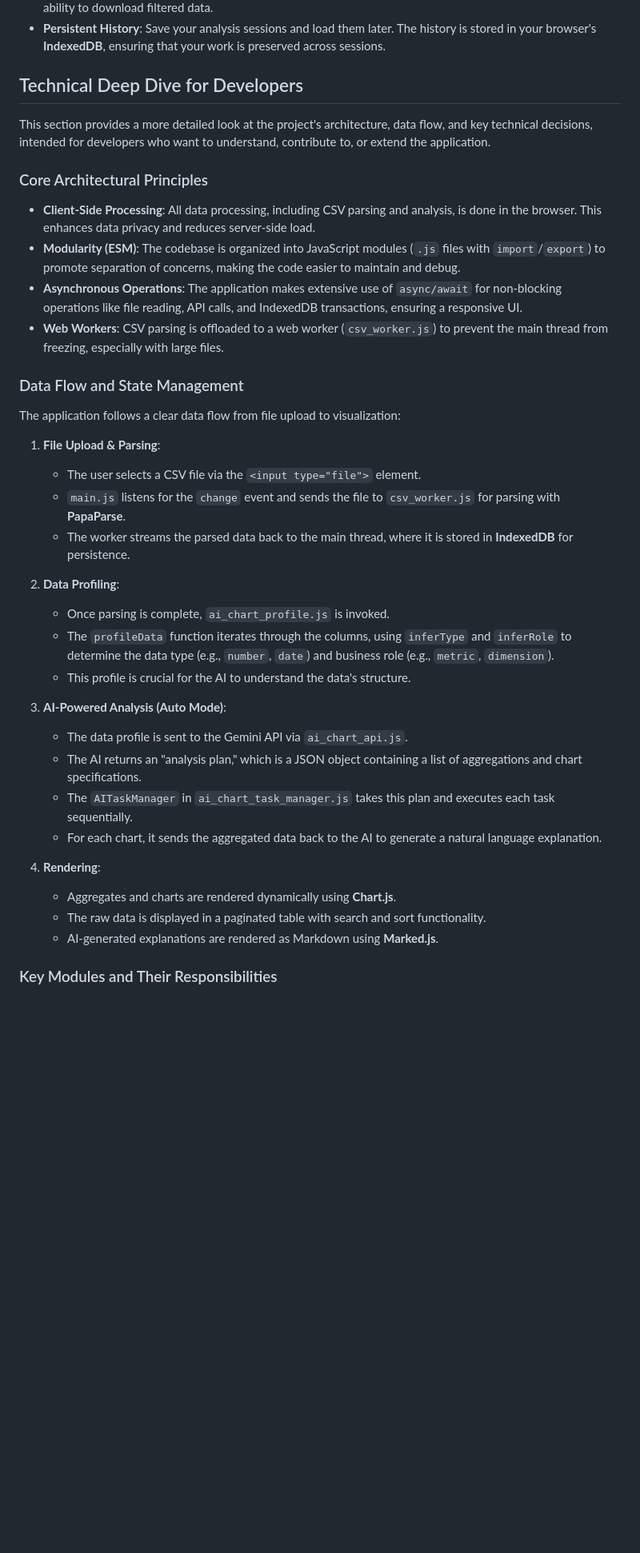
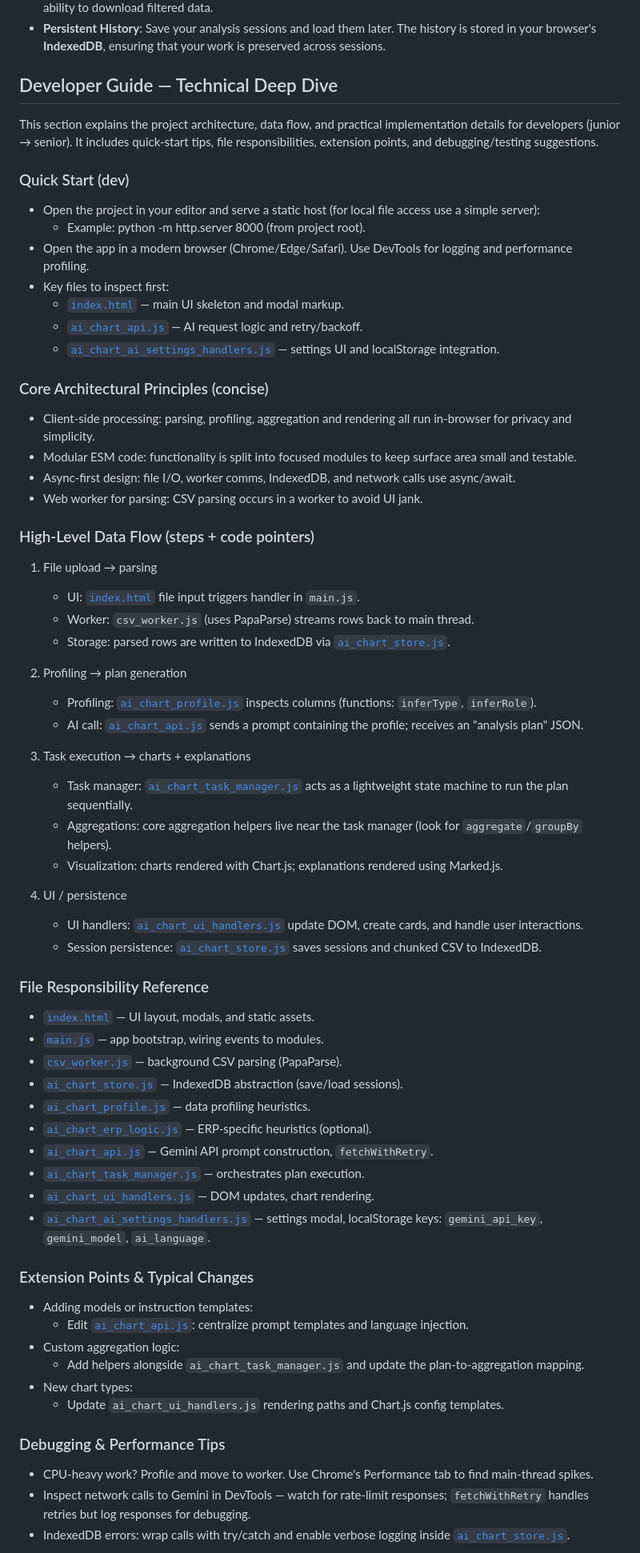
Before and after one commit to yapweijun1996/AI-CSV-Chart, a Markdown page: README.md, the part around the change printed below. Shown: that part at 80% size. Drawn GitHub-style; blank space fills up the shorter version.

```diff
--- a/README.md
+++ b/README.md
@@ -12,41 +12,66 @@ This is a powerful, client-side CSV analysis tool that allows you to upload a CS
 -   **Comprehensive Data Table**: View the raw data in a searchable and sortable table with pagination and the ability to download filtered data.
 -   **Persistent History**: Save your analysis sessions and load them later. The history is stored in your browser's **IndexedDB**, ensuring that your work is preserved across sessions.
 
-## Technical Deep Dive for Developers
+## Developer Guide — Technical Deep Dive
 
-This section provides a more detailed look at the project's architecture, data flow, and key technical decisions, intended for developers who want to understand, contribute to, or extend the application.
+This section explains the project architecture, data flow, and practical implementation details for developers (junior → senior). It includes quick-start tips, file responsibilities, extension points, and debugging/testing suggestions.
 
-### Core Architectural Principles
+### Quick Start (dev)
+- Open the project in your editor and serve a static host (for local file access use a simple server):
+  - Example: python -m http.server 8000 (from project root).
+- Open the app in a modern browser (Chrome/Edge/Safari). Use DevTools for logging and performance profiling.
+- Key files to inspect first:
+  - [`index.html`](index.html:1) — main UI skeleton and modal markup.
+  - [`ai_chart_api.js`](ai_chart_api.js:1) — AI request logic and retry/backoff.
+  - [`ai_chart_ai_settings_handlers.js`](ai_chart_ai_settings_handlers.js:1) — settings UI and localStorage integration.
 
--   **Client-Side Processing**: All data processing, including CSV parsing and analysis, is done in the browser. This enhances data privacy and reduces server-side load.
--   **Modularity (ESM)**: The codebase is organized into JavaScript modules (`.js` files with `import`/`export`) to promote separation of concerns, making the code easier to maintain and debug.
--   **Asynchronous Operations**: The application makes extensive use of `async/await` for non-blocking operations like file reading, API calls, and IndexedDB transactions, ensuring a responsive UI.
--   **Web Workers**: CSV parsing is offloaded to a web worker (`csv_worker.js`) to prevent the main thread from freezing, especially with large files.
+### Core Architectural Principles (concise)
+- Client-side processing: parsing, profiling, aggregation and rendering all run in-browser for privacy and simplicity.
+- Modular ESM code: functionality is split into focused modules to keep surface area small and testable.
+- Async-first design: file I/O, worker comms, IndexedDB, and network calls use async/await.
+- Web worker for parsing: CSV parsing occurs in a worker to avoid UI jank.
 
-### Data Flow and State Management
+### High-Level Data Flow (steps + code pointers)
+1. File upload → parsing
+   - UI: [`index.html`](index.html:1) file input triggers handler in `main.js`.
+   - Worker: `csv_worker.js` (uses PapaParse) streams rows back to main thread.
+   - Storage: parsed rows are written to IndexedDB via [`ai_chart_store.js`](ai_chart_store.js:1).
 
-The application follows a clear data flow from file upload to visualization:
+2. Profiling → plan generation
+   - Profiling: [`ai_chart_profile.js`](ai_chart_profile.js:1) inspects columns (functions: `inferType`, `inferRole`).
+   - AI call: [`ai_chart_api.js`](ai_chart_api.js:1) sends a prompt containing the profile; receives an "analysis plan" JSON.
 
-1.  **File Upload & Parsing**:
-    -   The user selects a CSV file via the `<input type="file">` element.
-    -   `main.js` listens for the `change` event and sends the file to `csv_worker.js` for parsing with **PapaParse**.
-    -   The worker streams the parsed data back to the main thread, where it is stored in **IndexedDB** for persistence.
+3. Task execution → charts + explanations
+   - Task manager: [`ai_chart_task_manager.js`](ai_chart_task_manager.js:1) acts as a lightweight state machine to run the plan sequentially.
+   - Aggregations: core aggregation helpers live near the task manager (look for `aggregate`/`groupBy` helpers).
+   - Visualization: charts rendered with Chart.js; explanations rendered using Marked.js.
 
-2.  **Data Profiling**:
-    -   Once parsing is complete, `ai_chart_profile.js` is invoked.
-    -   The `profileData` function iterates through the columns, using `inferType` and `inferRole` to determine the data type (e.g., `number`, `date`) and business role (e.g., `metric`, `dimension`).
-    -   This profile is crucial for the AI to understand the data's structure.
+4. UI / persistence
+   - UI handlers: [`ai_chart_ui_handlers.js`](ai_chart_ui_handlers.js:1) update DOM, create cards, and handle user interactions.
+   - Session persistence: [`ai_chart_store.js`](ai_chart_store.js:1) saves sessions and chunked CSV to IndexedDB.
 
-3.  **AI-Powered Analysis (Auto Mode)**:
-    -   The data profile is sent to the Gemini API via `ai_chart_api.js`.
-    -   The AI returns an "analysis plan," which is a JSON object containing a list of aggregations and chart specifications.
-    -   The `AITaskManager` in `ai_chart_task_manager.js` takes this plan and executes each task sequentially.
-    -   For each chart, it sends the aggregated data back to the AI to generate a natural language explanation.
+### File Responsibility Reference
+- [`index.html`](index.html:1) — UI layout, modals, and static assets.
+- [`main.js`](main.js:1) — app bootstrap, wiring events to modules.
+- [`csv_worker.js`](csv_worker.js:1) — background CSV parsing (PapaParse).
+- [`ai_chart_store.js`](ai_chart_store.js:1) — IndexedDB abstraction (save/load sessions).
+- [`ai_chart_profile.js`](ai_chart_profile.js:1) — data profiling heuristics.
+- [`ai_chart_erp_logic.js`](ai_chart_erp_logic.js:1) — ERP-specific heuristics (optional).
+- [`ai_chart_api.js`](ai_chart_api.js:1) — Gemini API prompt construction, `fetchWithRetry`.
+- [`ai_chart_task_manager.js`](ai_chart_task_manager.js:1) — orchestrates plan execution.
+- [`ai_chart_ui_handlers.js`](ai_chart_ui_handlers.js:1) — DOM updates, chart rendering.
+- [`ai_chart_ai_settings_handlers.js`](ai_chart_ai_settings_handlers.js:1) — settings modal, localStorage keys: `gemini_api_key`, `gemini_model`, `ai_language`.
 
-4.  **Rendering**:
-    -   Aggregates and charts are rendered dynamically using **Chart.js**.
-    -   The raw data is displayed in a paginated table with search and sort functionality.
-    -   AI-generated explanations are rendered as Markdown using **Marked.js**.
+### Extension Points & Typical Changes
+- Adding models or instruction templates:
+  - Edit [`ai_chart_api.js`](ai_chart_api.js:1): centralize prompt templates and language injection.
+- Custom aggregation logic:
+  - Add helpers alongside `ai_chart_task_manager.js` and update the plan-to-aggregation mapping.
+- New chart types:
+  - Update `ai_chart_ui_handlers.js` rendering paths and Chart.js config templates.
 
-### Key Modules and Their Responsibilities
+### Debugging & Performance Tips
+- CPU-heavy work? Profile and move to worker. Use Chrome's Performance tab to find main-thread spikes.
+- Inspect network calls to Gemini in DevTools — watch for rate-limit responses; `fetchWithRetry` handles retries but log responses for debugging.
+- IndexedDB errors: wrap calls with try/catch and enable verbose logging inside [`ai_chart_store.js`](ai_chart_store.js:1).
 
```
Also changed, not shown: other parts of README.md (+21 -7 lines).
